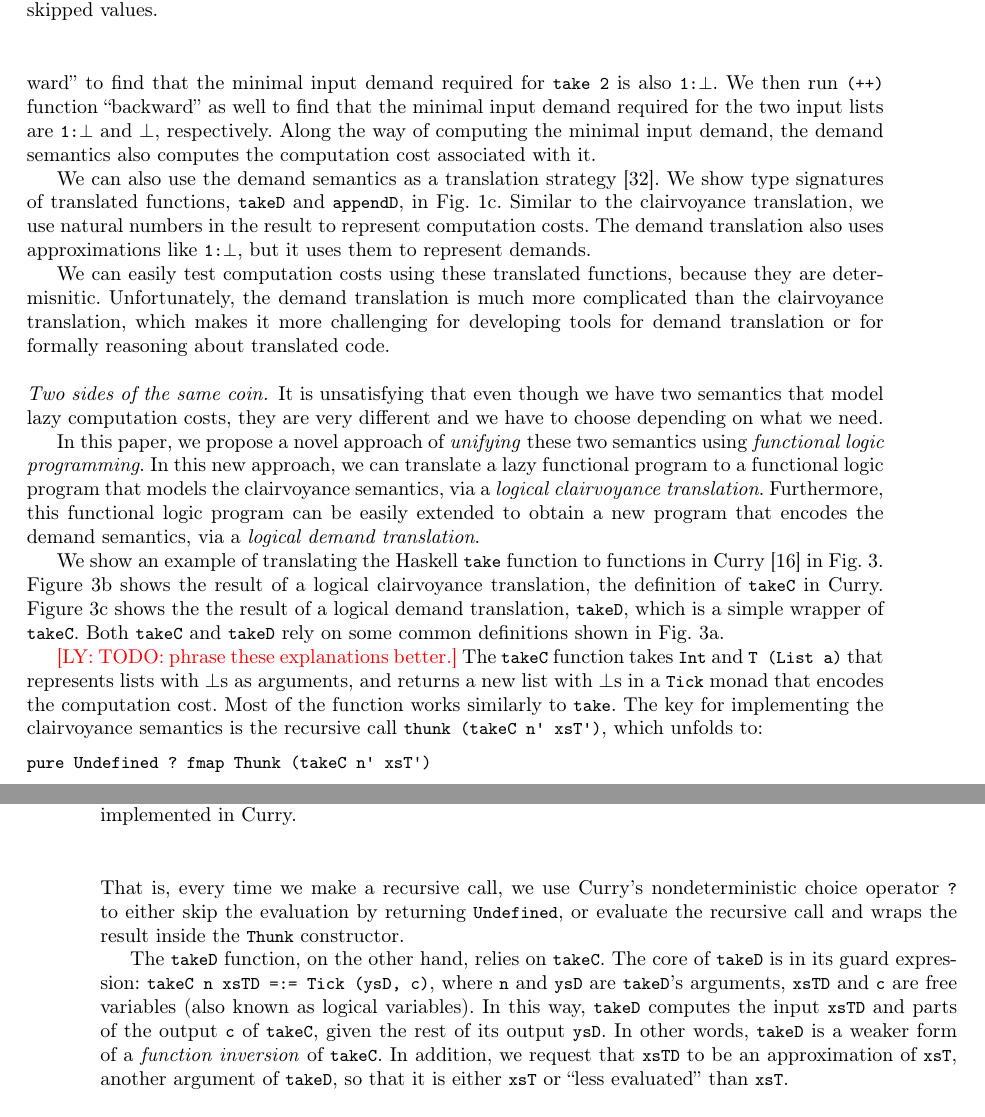
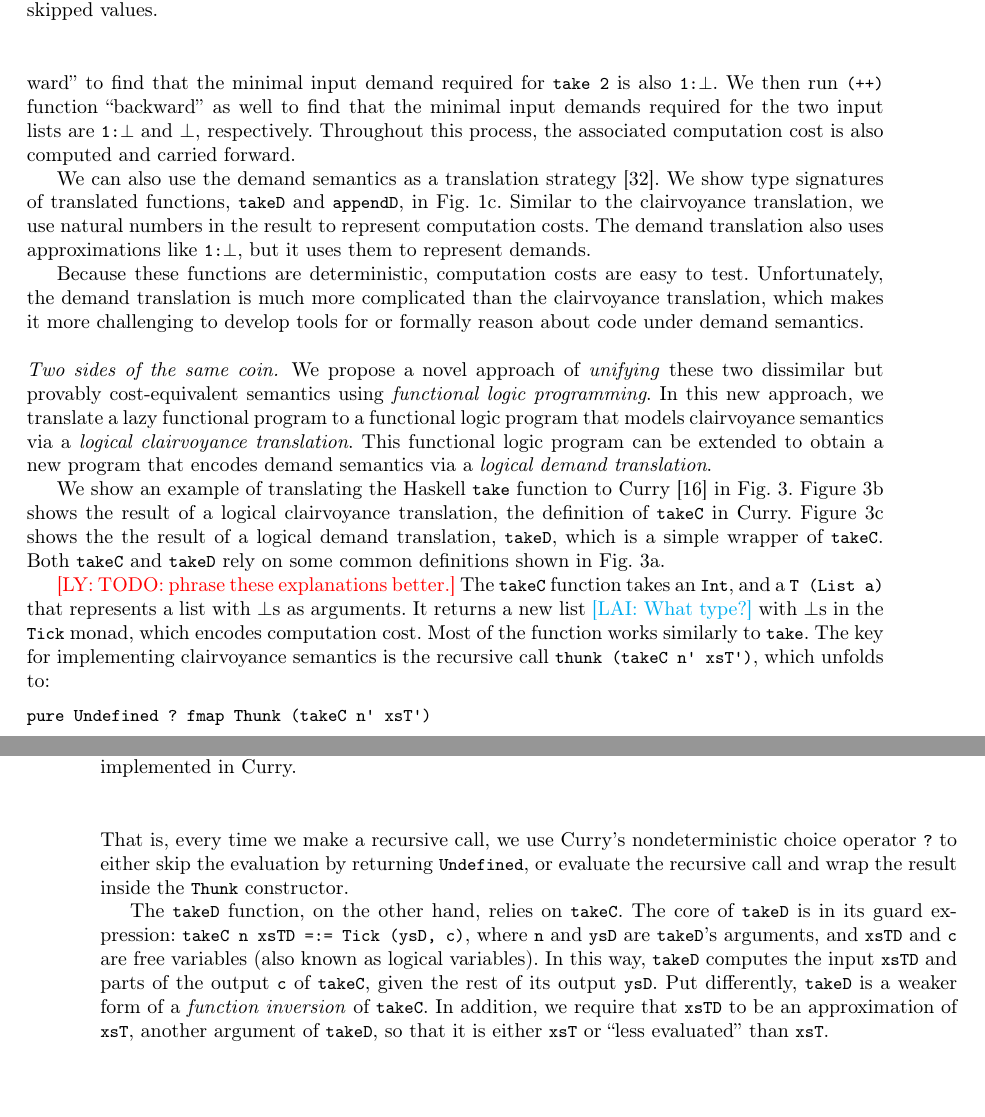
Before and after one commit to heraplem/logical-laziness-agda, a LaTeX paper (paper/paper.tex, which reads paper/intro.tex): two parts of pages 3 and 4 of 24, joined at a grey line, cut so that both start at the same text, the shorter picture padded with empty space. Compiled offline with pdfLaTeX.

Commit message:
few more lines saved, a question

```diff
--- a/paper/intro.tex
+++ b/paper/intro.tex
@@ -303,11 +303,10 @@ $\bot$ represents parts of the list that are not evaluated. We then run the
 \cdh{take} function ``backward'' to find that the minimal input demand required
 for \cdh{take 2} is also
 \lstinline[language=Haskell,breakatwhitespace,mathescape]{1:$\bot$}. We then run
-\cdh{(++)} function ``backward'' as well to find that the minimal input demand
+\cdh{(++)} function ``backward'' as well to find that the minimal input demands
 required for the two input lists are
 \lstinline[language=Haskell,breakatwhitespace,mathescape]{1:$\bot$} and $\bot$,
-respectively. Along the way of computing the minimal input demand, the demand
-semantics also computes the computation cost associated with it.
+respectively. Throughout this process, the associated computation cost is also computed and carried forward.
 
 We can also use the demand semantics as a translation
 strategy~\cite{demand-semantics}. We show type signatures of translated
@@ -318,52 +317,45 @@ like \lstinline[language=Haskell,breakatwhitespace,mathescape]{1:$\bot$}, but it
 uses them to represent demands.
 % We do not need any power sets, as the demand semantics is deterministic.
 
-We can easily test computation costs using these translated functions, because
-they are determisnitic. Unfortunately, the demand translation is much more
+Because these functions are deterministic, computation costs are easy to test. Unfortunately, the demand translation is much more
 complicated than the clairvoyance translation, which makes it more challenging
-for developing tools for demand translation or for formally reasoning about
-translated code.
+to develop tools for or formally reason about code under demand semantics.
 
 \paragraph{Two sides of the same coin.}
-It is unsatisfying that even though we have two semantics that model lazy
-computation costs, they are very different and we have to choose depending on
-what we need.
+We propose a novel approach of \emph{unifying} these two dissimilar but provably cost-equivalent
+semantics using \emph{functional logic programming}. In this new approach, we
+translate a lazy functional program to a functional logic program that
+models clairvoyance semantics via a \emph{\transCname}. This
+functional logic program can be extended to obtain a new program that
+encodes demand semantics via a \emph{\transDname}.
 
-In this paper, we propose a novel approach of \emph{unifying} these two
-semantics using \emph{functional logic programming}. In this new approach, we
-can translate a lazy functional program to a functional logic program that
-models the clairvoyance semantics, via a \emph{\transCname}. Furthermore, this
-functional logic program can be easily extended to obtain a new program that
-encodes the demand semantics, via a \emph{\transDname}.
-
-We show an example of translating the Haskell \cdh{take} function to functions
-in Curry~\cite{curry-lang} in \cref{fig:take-curry}. \Cref{fig:takeC-curry}
+We show an example of translating the Haskell \cdh{take} function to Curry~\cite{curry-lang} in \cref{fig:take-curry}. \Cref{fig:takeC-curry}
 shows the result of a \transCname, the definition of \cdc{takeC} in Curry.
 \Cref{fig:takeD-curry} shows the the result of a \transDname, \cdc{takeD}, which
 is a simple wrapper of \cdc{takeC}. Both \cdc{takeC} and \cdc{takeD} rely on
 some common definitions shown in \cref{fig:curry-thunk-func}.
 
 \ly{TODO: phrase these explanations better.}
-The \cdc{takeC} function takes \cdc{Int} and \cdc{T (List a)} that represents
-lists with $\bot$s as arguments, and returns a new list with $\bot$s in a
-\cdc{Tick} monad that encodes the computation cost. Most of the function works
-similarly to \cdh{take}. The key for implementing the clairvoyance semantics is
+The \cdc{takeC} function takes an \cdc{Int}, and a \cdc{T (List a)} that represents
+a list with $\bot$s as arguments. It returns a new list \lai{What type?} with $\bot$s in the
+\cdc{Tick} monad, which encodes computation cost. Most of the function works
+similarly to \cdh{take}. The key for implementing clairvoyance semantics is
 the recursive call \cdc{thunk (takeC n' xsT')}, which unfolds to:
 \begin{lstlisting}[language=Curry]
 pure Undefined ? fmap Thunk (takeC n' xsT')
 \end{lstlisting}
 That is, every time we make a recursive call, we use Curry's nondeterministic
 choice operator \cdc{?} to either skip the evaluation by returning
-\cdc{Undefined}, or evaluate the recursive call and wraps the result inside the
+\cdc{Undefined}, or evaluate the recursive call and wrap the result inside the
 \cdc{Thunk} constructor.
 
 The \cdc{takeD} function, on the other hand, relies on \cdc{takeC}. The core of
 \cdc{takeD} is in its guard expression: \cdc{takeC n xsTD =:= Tick (ysD, c)},
-where \cdc{n} and \cdc{ysD} are \cdc{takeD}'s arguments, \cdc{xsTD} and \cdc{c}
+where \cdc{n} and \cdc{ysD} are \cdc{takeD}'s arguments, and \cdc{xsTD} and \cdc{c}
 are free variables~(also known as logical variables). In this way, \cdc{takeD}
 computes the input \cdc{xsTD} and parts of the output \cdc{c} of \cdc{takeC},
-given the rest of its output \cdc{ysD}. In other words, \cdc{takeD} is a weaker
-form of a \emph{function inversion} of \cdc{takeC}. In addition, we request that
+given the rest of its output \cdc{ysD}. Put differently, \cdc{takeD} is a weaker
+form of a \emph{function inversion} of \cdc{takeC}. In addition, we require that
 \cdc{xsTD} to be an approximation of \cdc{xsT}, another argument of \cdc{takeD},
 so that it is either \cdc{xsT} or ``less evaluated'' than \cdc{xsT}.
 
```
